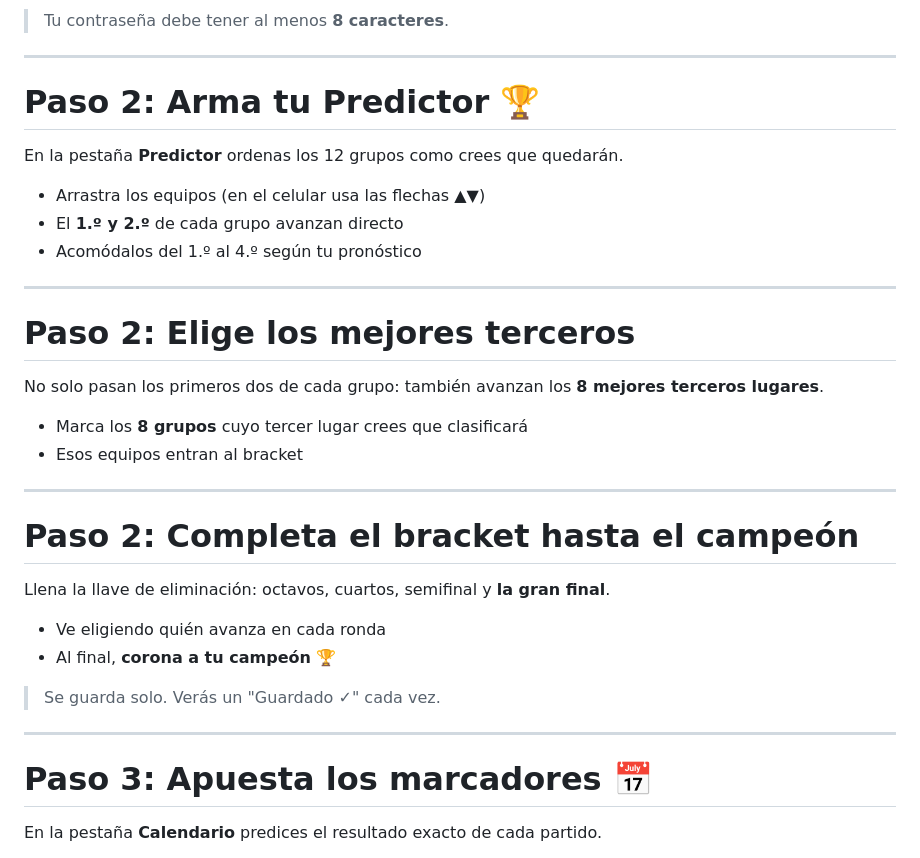
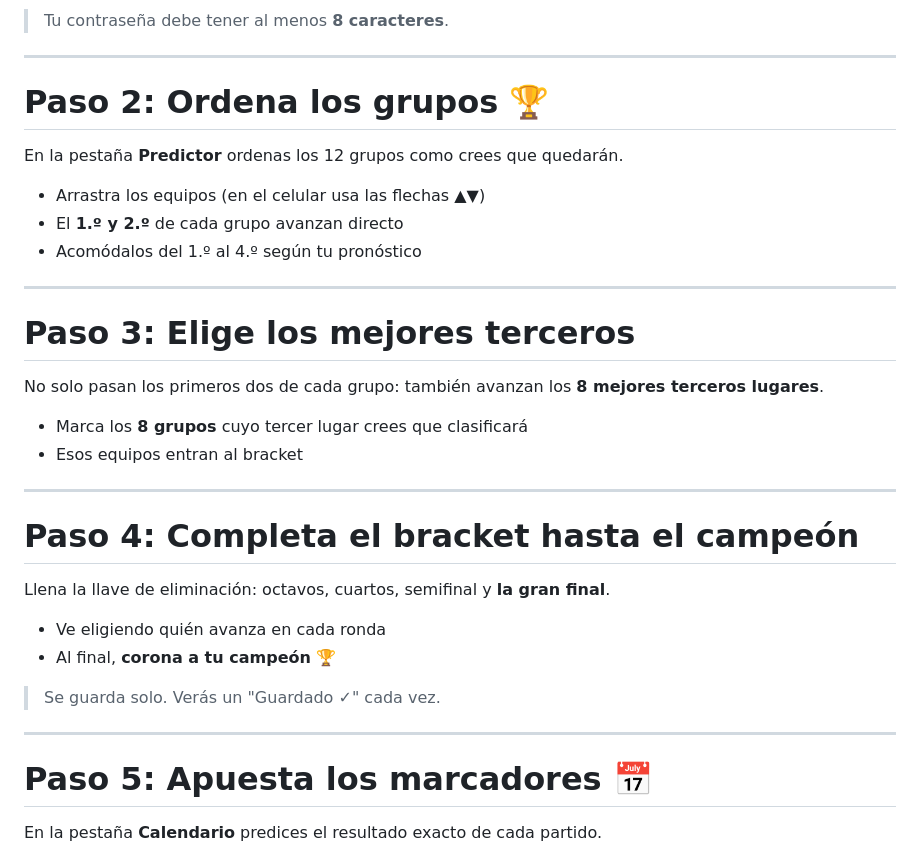
Before and after one commit to AngheloJM/conecta-world-cup-predictor, a Markdown page: docs/PRESENTACION.md, the part around the change. Drawn GitHub-style.

Commit message:
Guia: renumerar pasos secuencialmente (1-5), sin repetir 'Paso 2'

```diff
--- a/docs/PRESENTACION.md
+++ b/docs/PRESENTACION.md
@@ -55,7 +55,7 @@ puntos según le atines.
 
 ---
 
-# Paso 2: Arma tu Predictor 🏆
+# Paso 2: Ordena los grupos 🏆
 
 En la pestaña **Predictor** ordenas los 12 grupos como crees que quedarán.
 
@@ -66,7 +66,7 @@ En la pestaña **Predictor** ordenas los 12 grupos como crees que quedarán.
 
 ---
 
-# Paso 2: Elige los mejores terceros
+# Paso 3: Elige los mejores terceros
 
 No solo pasan los primeros dos de cada grupo: también avanzan los **8 mejores
 terceros lugares**.
@@ -77,7 +77,7 @@ terceros lugares**.
 
 ---
 
-# Paso 2: Completa el bracket hasta el campeón
+# Paso 4: Completa el bracket hasta el campeón
 
 Llena la llave de eliminación: octavos, cuartos, semifinal y **la gran final**.
 
@@ -89,7 +89,7 @@ Llena la llave de eliminación: octavos, cuartos, semifinal y **la gran final**.
 
 ---
 
-# Paso 3: Apuesta los marcadores 📅
+# Paso 5: Apuesta los marcadores 📅
 
 En la pestaña **Calendario** predices el resultado exacto de cada partido.
 
```
